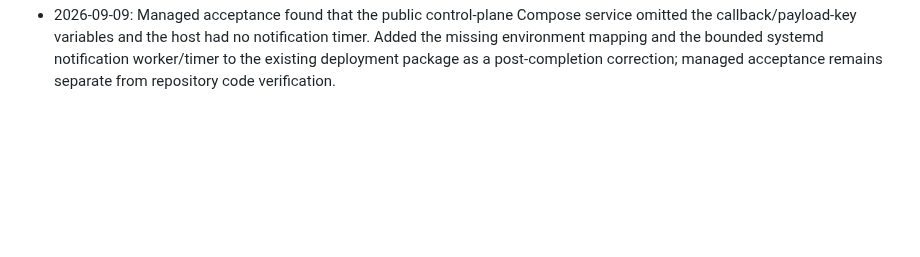
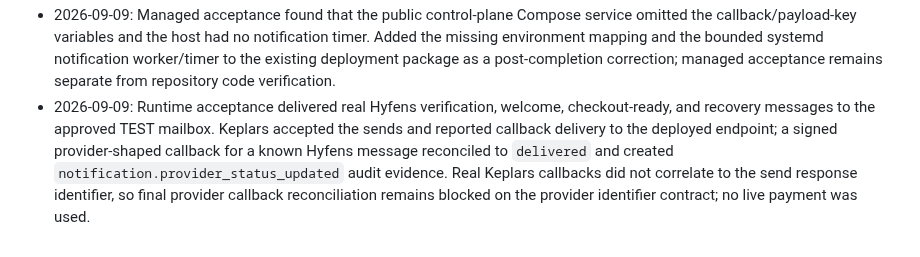
Before and after one commit to hyfens-hq/hyfens, a Markdown page: tasks/273-transactional-email-notifications.md, the part around the change. Drawn GitHub-style; blank space fills up the shorter version.

Commit message:
docs: record notification runtime acceptance boundary

```diff
--- a/tasks/273-transactional-email-notifications.md
+++ b/tasks/273-transactional-email-notifications.md
@@ -129,3 +129,11 @@ used.
   systemd notification worker/timer to the existing deployment package as a
   post-completion correction; managed acceptance remains separate from
   repository code verification.
+- 2026-09-09: Runtime acceptance delivered real Hyfens verification, welcome,
+  checkout-ready, and recovery messages to the approved TEST mailbox. Keplars
+  accepted the sends and reported callback delivery to the deployed endpoint;
+  a signed provider-shaped callback for a known Hyfens message reconciled to
+  `delivered` and created `notification.provider_status_updated` audit
+  evidence. Real Keplars callbacks did not correlate to the send response
+  identifier, so final provider callback reconciliation remains blocked on the
+  provider identifier contract; no live payment was used.
```
